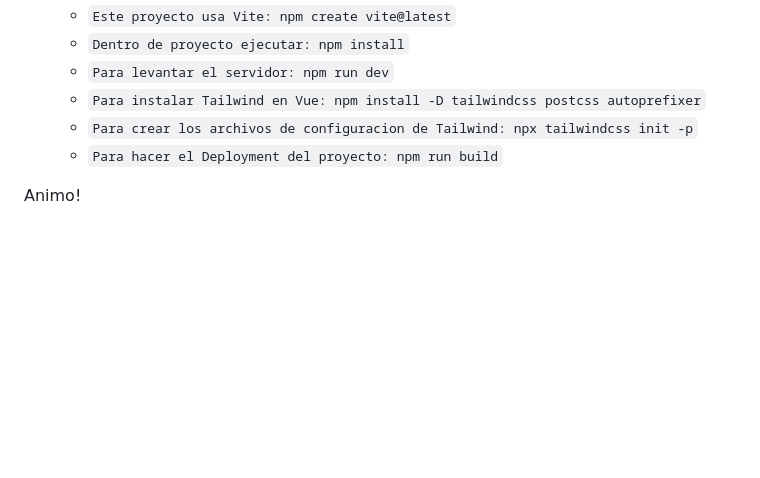
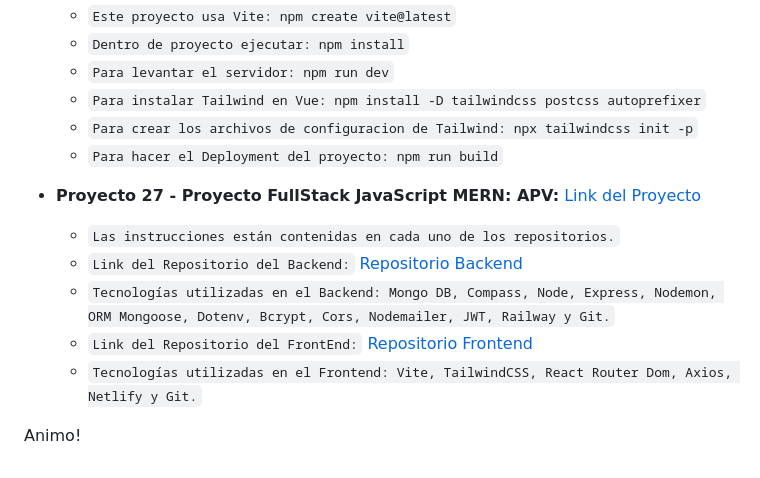
Before and after one commit to alxsandovalmx/cursoJSModernoJuanPablo, a Markdown page: README.md, the part around the change. GitHub-like rendering; blank space fills up the shorter version.

Commit message:
Update README.md
Se agrega el link del 27vo proyecto que es un Proyecto FullStack de JavaScript - MERN

```diff
--- a/README.md
+++ b/README.md
@@ -107,4 +107,13 @@ Proyectos:
   -	`Para crear los archivos de configuracion de Tailwind: npx tailwindcss init -p`
   -	`Para hacer el Deployment del proyecto: npm run build`
 
+- **Proyecto 27 - Proyecto FullStack JavaScript MERN: APV:** [Link del Proyecto](https://pj27fullstackjsmernfrontend.netlify.app)
+
+  - `Las instrucciones están contenidas en cada uno de los repositorios.`
+  - `Link del Repositorio del Backend:` [Repositorio Backend](https://github.com/alxsandoval/MERN_APV_Backend)
+  - `Tecnologías utilizadas en el Backend: Mongo DB, Compass, Node, Express, Nodemon, ORM Mongoose, Dotenv, Bcrypt, Cors, Nodemailer, JWT, Railway y Git.`
+  - `Link del Repositorio del FrontEnd:` [Repositorio Frontend](https://github.com/alxsandoval/MERN_APV_Frontend)
+  - `Tecnologías utilizadas en el Frontend: Vite, TailwindCSS, React Router Dom, Axios, Netlify y Git.`
+
+
 Animo!
```
